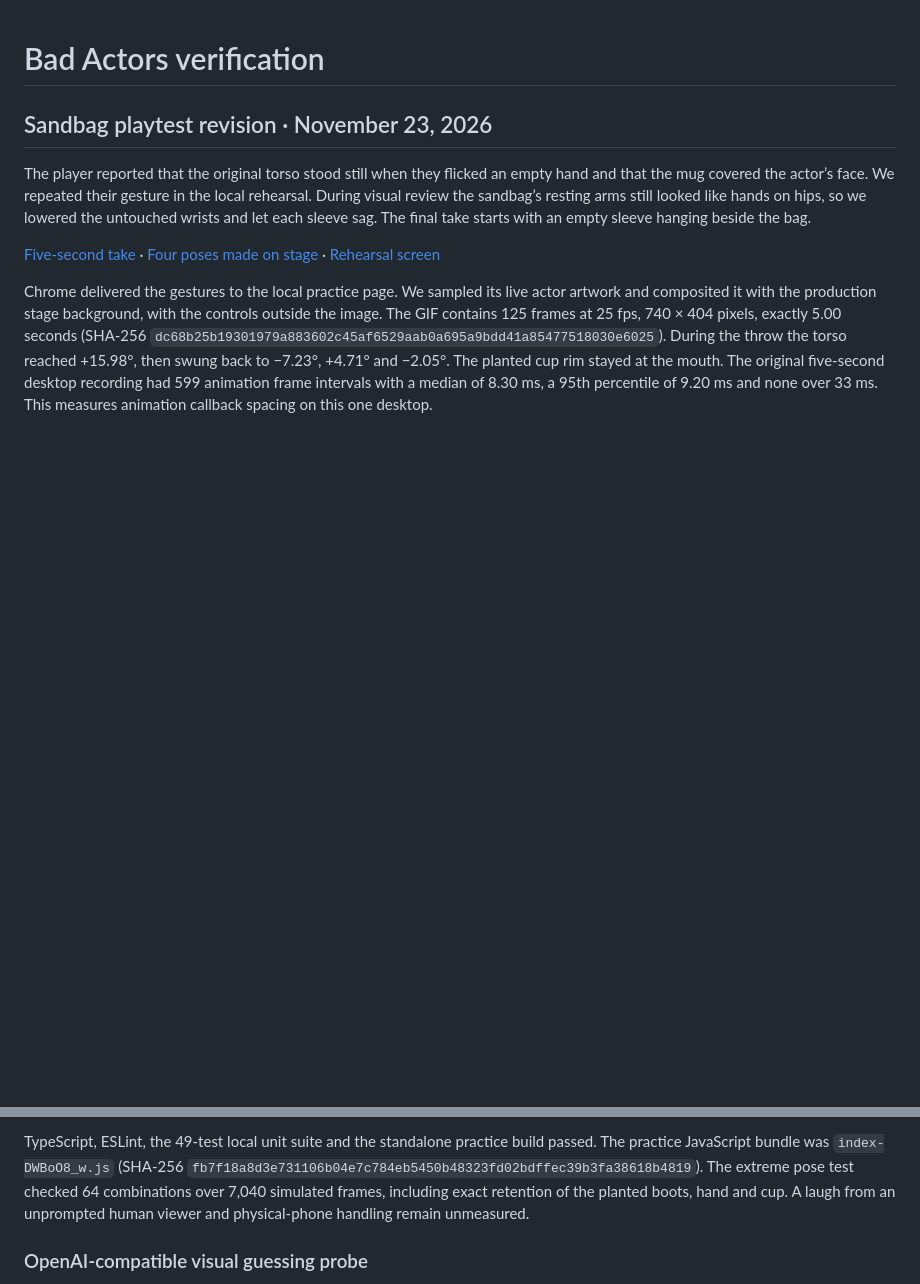
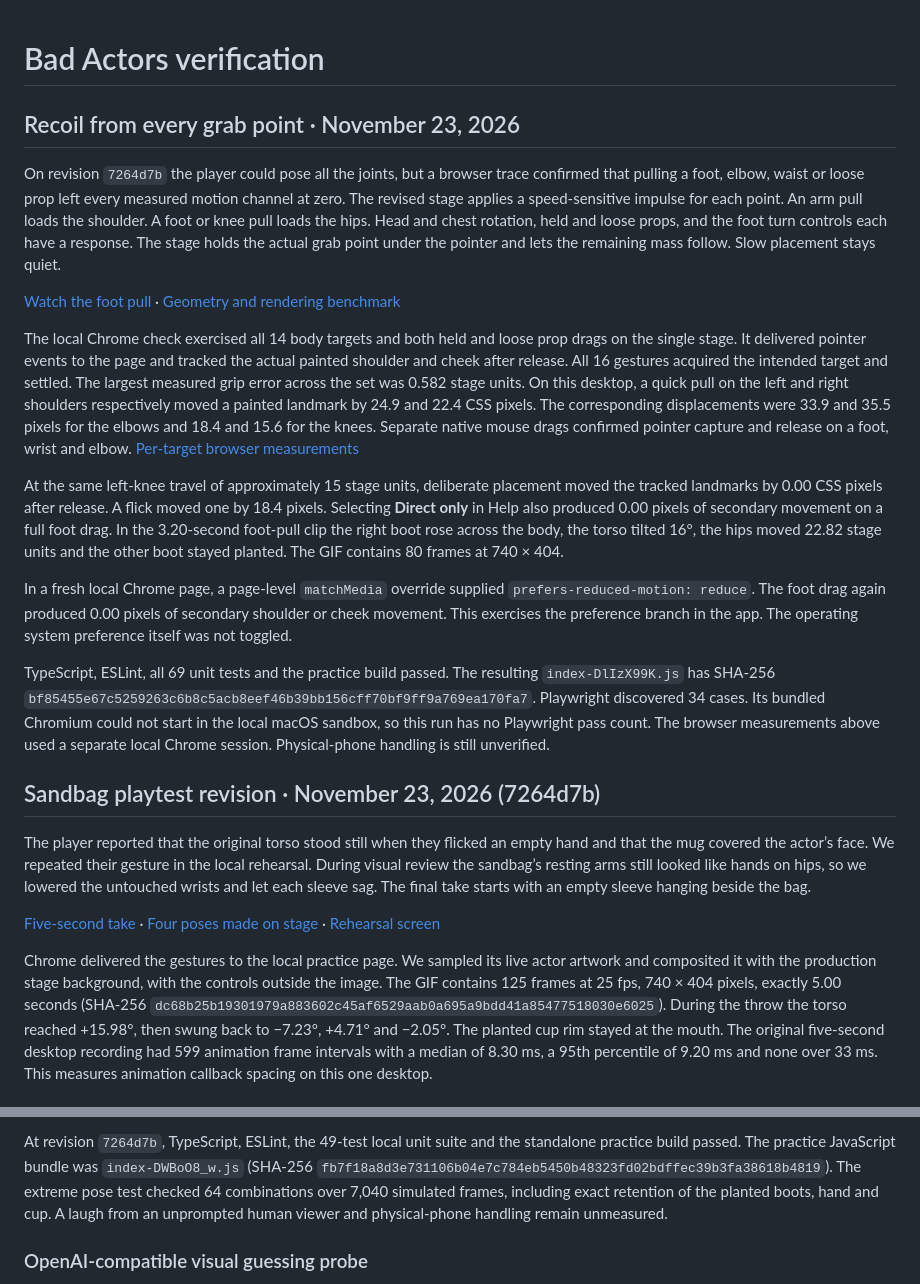
Before and after one commit to spongelovesorange/bad-actors, a Markdown page: docs/VERIFICATION.md, 2 parts joined by grey strips. Drawn GitHub-style; blank space fills up the shorter version.

```diff
--- a/docs/VERIFICATION.md
+++ b/docs/VERIFICATION.md
@@ -1,6 +1,20 @@
 # Bad Actors verification
 
-## Sandbag playtest revision · November 23, 2026
+## Recoil from every grab point · November 23, 2026
+
+On revision `7264d7b` the player could pose all the joints, but a browser trace confirmed that pulling a foot, elbow, waist or loose prop left every measured motion channel at zero. The revised stage applies a speed-sensitive impulse for each point. An arm pull loads the shoulder. A foot or knee pull loads the hips. Head and chest rotation, held and loose props, and the foot turn controls each have a response. The stage holds the actual grab point under the pointer and lets the remaining mass follow. Slow placement stays quiet.
+
+[Watch the foot pull](leg-recoil.gif) · [Geometry and rendering benchmark](verification/puppet-physics-2026-11-23.md)
+
+The local Chrome check exercised all 14 body targets and both held and loose prop drags on the single stage. It delivered pointer events to the page and tracked the actual painted shoulder and cheek after release. All 16 gestures acquired the intended target and settled. The largest measured grip error across the set was 0.582 stage units. On this desktop, a quick pull on the left and right shoulders respectively moved a painted landmark by 24.9 and 22.4 CSS pixels. The corresponding displacements were 33.9 and 35.5 pixels for the elbows and 18.4 and 15.6 for the knees. Separate native mouse drags confirmed pointer capture and release on a foot, wrist and elbow. [Per-target browser measurements](verification/all-joint-recoil-2026-11-23.json)
+
+At the same left-knee travel of approximately 15 stage units, deliberate placement moved the tracked landmarks by 0.00 CSS pixels after release. A flick moved one by 18.4 pixels. Selecting **Direct only** in Help also produced 0.00 pixels of secondary movement on a full foot drag. In the 3.20-second foot-pull clip the right boot rose across the body, the torso tilted 16°, the hips moved 22.82 stage units and the other boot stayed planted. The GIF contains 80 frames at 740 × 404.
+
+In a fresh local Chrome page, a page-level `matchMedia` override supplied `prefers-reduced-motion: reduce`. The foot drag again produced 0.00 pixels of secondary shoulder or cheek movement. This exercises the preference branch in the app. The operating system preference itself was not toggled.
+
+TypeScript, ESLint, all 69 unit tests and the practice build passed. The resulting `index-DlIzX99K.js` has SHA-256 `bf85455e67c5259263c6b8c5acb8eef46b39bb156cff70bf9ff9a769ea170fa7`. Playwright discovered 34 cases. Its bundled Chromium could not start in the local macOS sandbox, so this run has no Playwright pass count. The browser measurements above used a separate local Chrome session. Physical-phone handling is still unverified.
+
+## Sandbag playtest revision · November 23, 2026 (7264d7b)
 
 The player reported that the original torso stood still when they flicked an empty hand and that the mug covered the actor’s face. We repeated their gesture in the local rehearsal. During visual review the sandbag’s resting arms still looked like hands on hips, so we lowered the untouched wrists and let each sleeve sag. The final take starts with an empty sleeve hanging beside the bag.
 
@@ -18,5 +32,5 @@ The motion regressions exercise the same throw at 30, 60 and 120 simulated updat
 
-TypeScript, ESLint, the 49-test local unit suite and the standalone practice build passed. The practice JavaScript bundle was `index-DWBoO8_w.js` (SHA-256 `fb7f18a8d3e731106b04e7c784eb5450b48323fd02bdffec39b3fa38618b4819`). The extreme pose test checked 64 combinations over 7,040 simulated frames, including exact retention of the planted boots, hand and cup. A laugh from an unprompted human viewer and physical-phone handling remain unmeasured.
+At revision `7264d7b`, TypeScript, ESLint, the 49-test local unit suite and the standalone practice build passed. The practice JavaScript bundle was `index-DWBoO8_w.js` (SHA-256 `fb7f18a8d3e731106b04e7c784eb5450b48323fd02bdffec39b3fa38618b4819`). The extreme pose test checked 64 combinations over 7,040 simulated frames, including exact retention of the planted boots, hand and cup. A laugh from an unprompted human viewer and physical-phone handling remain unmeasured.
 
 ### OpenAI-compatible visual guessing probe
 
```
Also changed, not shown: other parts of docs/VERIFICATION.md (+1 -1 lines), README.md (+2 -2 lines), docs/verification/puppet-physics-2026-11-23.md (+8 -6 lines), docs/leg-recoil.gif (added), 12 other files.
